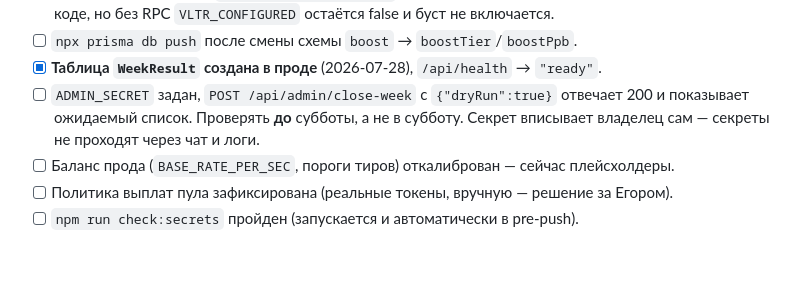
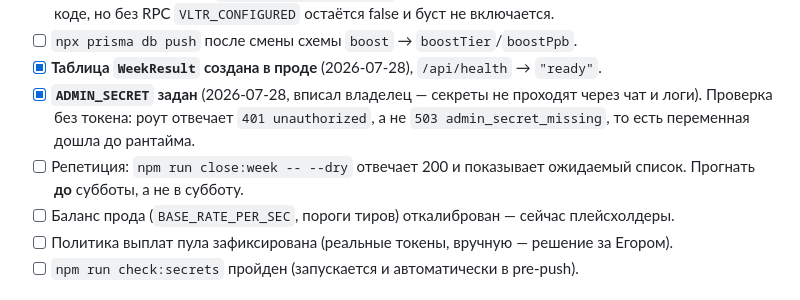
Before and after one commit to nonbrainkid/vaultler-web, a Markdown page: docs/deployment.md, the part around the change. Rendered like a GitHub page; blank space fills up the shorter version.

Commit message:
ADMIN_SECRET задан в проде, чеклист обновлён
Проверено запросом без токена: /api/admin/close-week отвечает 401
unauthorized вместо 503 admin_secret_missing, то есть переменная дошла
до рантайма после редеплоя. Health зелёный целиком.

Осталась репетиция close:week --dry — её запускает владелец, у него секрет.

Co-Authored-By: Claude Opus 5 <noreply@anthropic.com>

```diff
--- a/docs/deployment.md
+++ b/docs/deployment.md
@@ -169,9 +169,11 @@ ADMIN_SECRET=... VAULTLER_URL=https://thevaultler.fun npm run close:week -- --dr
 - [ ] Реальный конфиг сети (`NEXT_PUBLIC_RH_RPC_URL`, chainId, explorer) подставлен — адрес токена уже в коде, но без RPC `VLTR_CONFIGURED` остаётся false и буст не включается.
 - [ ] `npx prisma db push` после смены схемы `boost` → `boostTier`/`boostPpb`.
 - [x] **Таблица `WeekResult` создана в проде** (2026-07-28), `/api/health` → `"ready"`.
-- [ ] `ADMIN_SECRET` задан, `POST /api/admin/close-week` с `{"dryRun":true}` отвечает 200
-      и показывает ожидаемый список. Проверять **до** субботы, а не в субботу.
-      Секрет вписывает владелец сам — секреты не проходят через чат и логи.
+- [x] **`ADMIN_SECRET` задан** (2026-07-28, вписал владелец — секреты не проходят через
+      чат и логи). Проверка без токена: роут отвечает `401 unauthorized`, а не
+      `503 admin_secret_missing`, то есть переменная дошла до рантайма.
+- [ ] Репетиция: `npm run close:week -- --dry` отвечает 200 и показывает ожидаемый список.
+      Прогнать **до** субботы, а не в субботу.
 - [ ] Баланс прода (`BASE_RATE_PER_SEC`, пороги тиров) откалиброван — сейчас плейсхолдеры.
 - [ ] Политика выплат пула зафиксирована (реальные токены, вручную — решение за Егором).
 - [ ] `npm run check:secrets` пройден (запускается и автоматически в pre-push).
```
